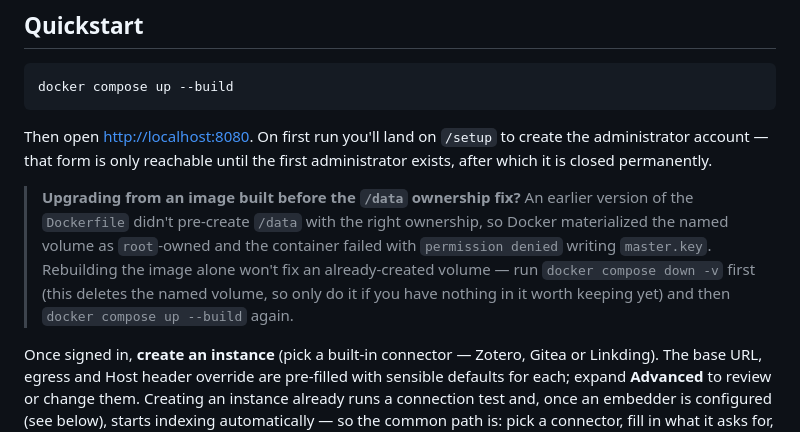
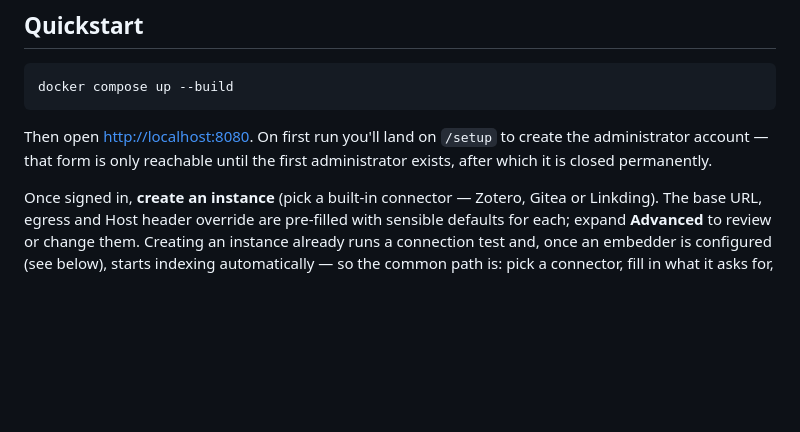
Before and after one commit to 00101010xyz/MCPaw, a Markdown page: README.md, the part around the change. GitHub-like rendering; blank space fills up the shorter version.

Commit message:
Update README to remove old upgrade instructions
Removed outdated instructions for upgrading from an image built before the `/data` ownership fix.

```diff
--- a/README.md
+++ b/README.md
@@ -16,14 +16,6 @@ docker compose up --build
 Then open <http://localhost:8080>. On first run you'll land on `/setup` to create the
 administrator account — that form is only reachable until the first administrator exists,
 after which it is closed permanently.
-
-> **Upgrading from an image built before the `/data` ownership fix?** An earlier version
-> of the `Dockerfile` didn't pre-create `/data` with the right ownership, so Docker
-> materialized the named volume as `root`-owned and the container failed with
-> `permission denied` writing `master.key`. Rebuilding the image alone won't fix an
-> already-created volume — run `docker compose down -v` first (this deletes the named
-> volume, so only do it if you have nothing in it worth keeping yet) and then
-> `docker compose up --build` again.
 
 Once signed in, **create an instance** (pick a built-in connector — Zotero, Gitea or
 Linkding). The base URL, egress and Host header override are pre-filled with sensible
```
